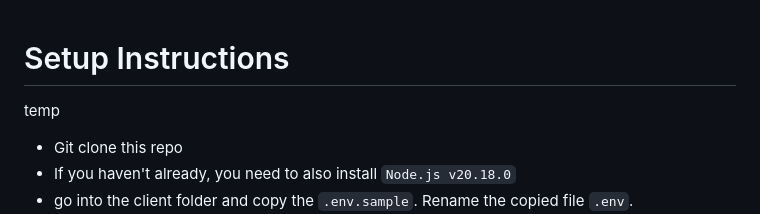
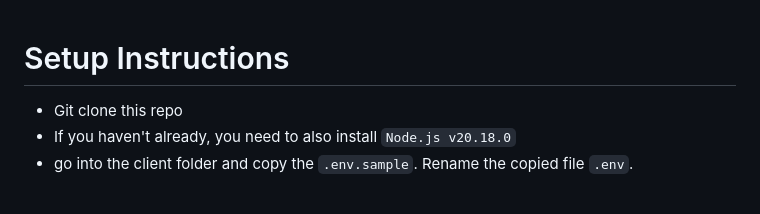
Before and after one commit to KatharineZhang/ButterWalk, a Markdown page: README.md, the part around the change. Rendered like a GitHub page; blank space fills up the shorter version.

Commit message:
removed temp bc git revert sucks

```diff
--- a/README.md
+++ b/README.md
@@ -1,5 +1,5 @@
 # Setup Instructions
-temp
+
 - Git clone this repo
 - If you haven't already, you need to also install `Node.js v20.18.0`
 - go into the client folder and copy the `.env.sample`. Rename the copied file `.env`.
```
